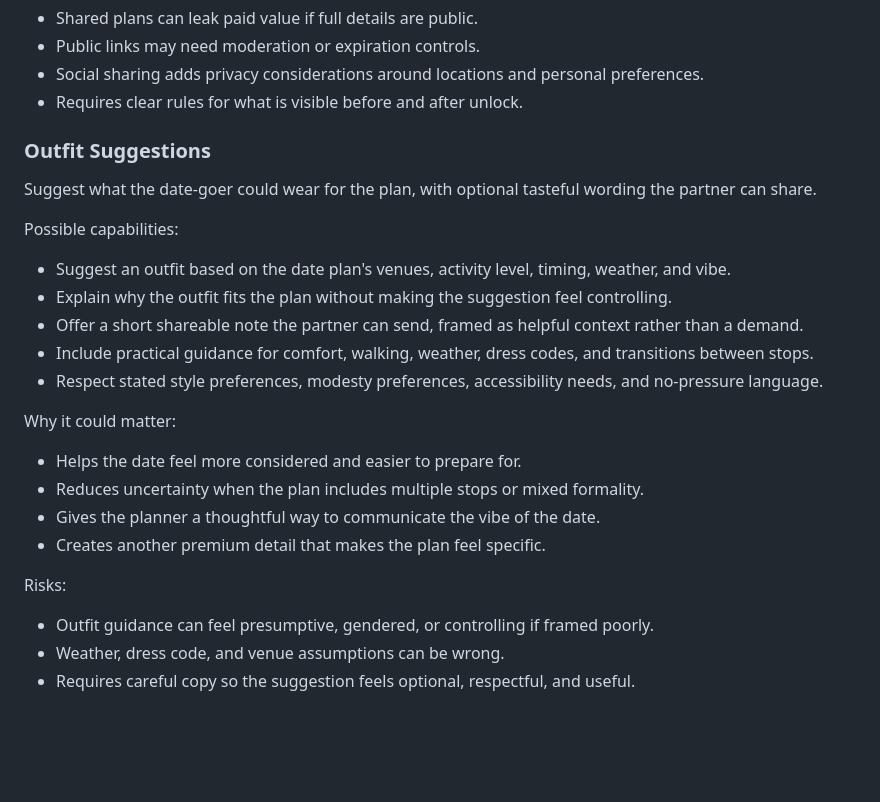
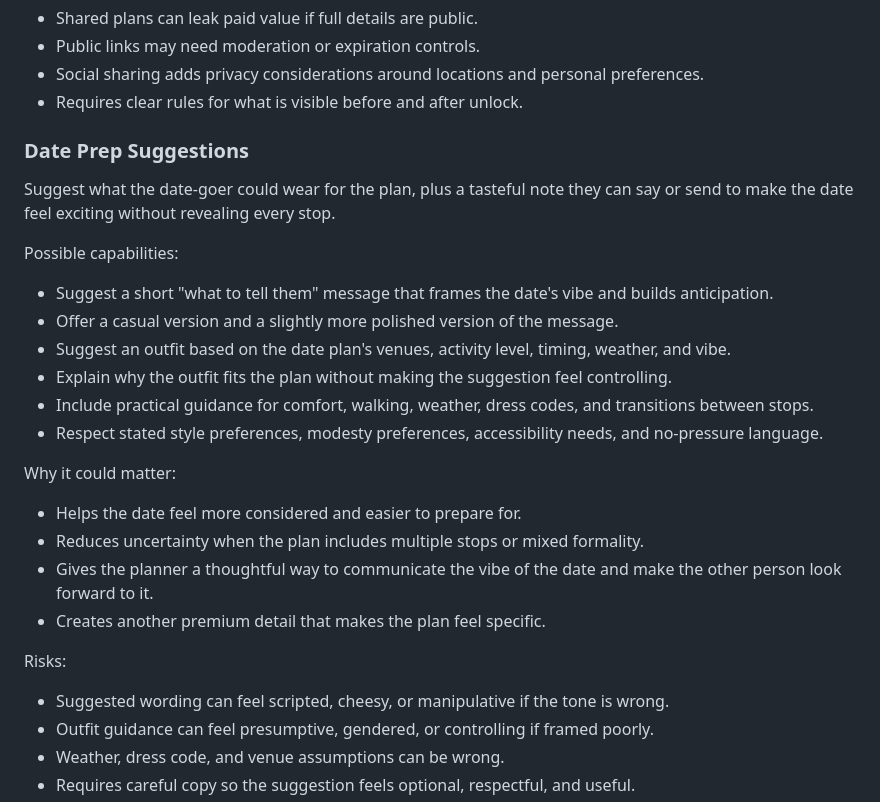
Before and after one commit to offpaths/amora, a Markdown page: FEATURES.md, the part around the change. Rendered like a GitHub page; blank space fills up the shorter version.

Commit message:
docs(product): rename date prep suggestions

```diff
--- a/FEATURES.md
+++ b/FEATURES.md
@@ -84,15 +84,16 @@ Risks:
 - Social sharing adds privacy considerations around locations and personal preferences.
 - Requires clear rules for what is visible before and after unlock.
 
-### Outfit Suggestions
+### Date Prep Suggestions
 
-Suggest what the date-goer could wear for the plan, with optional tasteful wording the partner can share.
+Suggest what the date-goer could wear for the plan, plus a tasteful note they can say or send to make the date feel exciting without revealing every stop.
 
 Possible capabilities:
 
+- Suggest a short "what to tell them" message that frames the date's vibe and builds anticipation.
+- Offer a casual version and a slightly more polished version of the message.
 - Suggest an outfit based on the date plan's venues, activity level, timing, weather, and vibe.
 - Explain why the outfit fits the plan without making the suggestion feel controlling.
-- Offer a short shareable note the partner can send, framed as helpful context rather than a demand.
 - Include practical guidance for comfort, walking, weather, dress codes, and transitions between stops.
 - Respect stated style preferences, modesty preferences, accessibility needs, and no-pressure language.
 
@@ -100,11 +101,12 @@ Why it could matter:
 
 - Helps the date feel more considered and easier to prepare for.
 - Reduces uncertainty when the plan includes multiple stops or mixed formality.
-- Gives the planner a thoughtful way to communicate the vibe of the date.
+- Gives the planner a thoughtful way to communicate the vibe of the date and make the other person look forward to it.
 - Creates another premium detail that makes the plan feel specific.
 
 Risks:
 
+- Suggested wording can feel scripted, cheesy, or manipulative if the tone is wrong.
 - Outfit guidance can feel presumptive, gendered, or controlling if framed poorly.
 - Weather, dress code, and venue assumptions can be wrong.
 - Requires careful copy so the suggestion feels optional, respectful, and useful.
```
